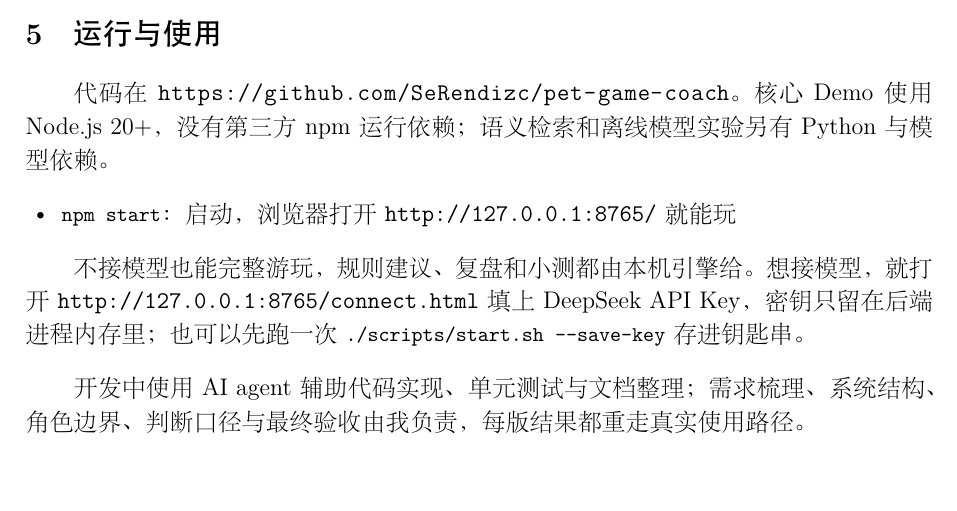
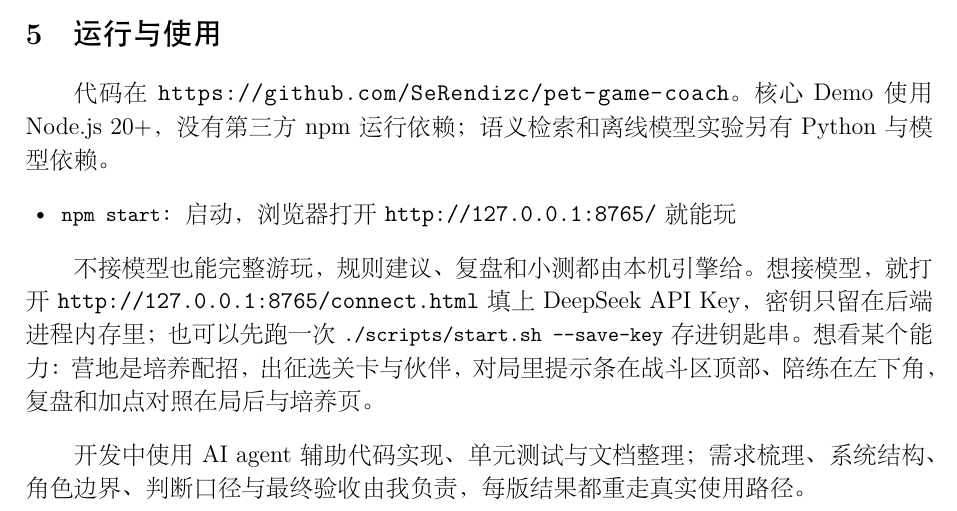
Before and after one commit to SeRendizc/pet-game-coach, a LaTeX document (report/main.tex, which reads report/sections/06-index.tex): part of page 11 of 11, cut so that both start at the same text, the shorter picture padded with empty space. The pictures show the PDF file output/pdf/xiaoya-coach-report.pdf that the author committed with the source.

Commit message:
docs(report): the capability map is back, in one line
You were right that this had nothing to do with the bug hunt - it is a PDF change and I
should have just made it instead of waiting.

The paragraph says where each capability lives: camp for training and moves, the deploy
screen for stage and partners, the hint bar above the action panel, the companion in the
lower left, and the review and point comparison afterwards. It is merged into the
paragraph above rather than standing alone, and shortened to one sentence, which keeps the
report at 11 pages; as a paragraph of its own it cost a twelfth.

11 pages, zero overfull, zero undefined.

```diff
--- a/report/sections/06-index.tex
+++ b/report/sections/06-index.tex
@@ -6,7 +6,7 @@
 \item \code{npm start}：启动，浏览器打开 \url{http://127.0.0.1:8765/} 就能玩
 \end{itemize}
 
-不接模型也能完整游玩，规则建议、复盘和小测都由本机引擎给。想接模型，就打开 \url{http://127.0.0.1:8765/connect.html} 填上 DeepSeek API Key，密钥只留在后端进程内存里；也可以先跑一次 \code{./scripts/start.sh --save-key} 存进钥匙串。
+不接模型也能完整游玩，规则建议、复盘和小测都由本机引擎给。想接模型，就打开 \url{http://127.0.0.1:8765/connect.html} 填上 DeepSeek API Key，密钥只留在后端进程内存里；也可以先跑一次 \code{./scripts/start.sh --save-key} 存进钥匙串。想看某个能力：营地是培养配招，出征选关卡与伙伴，对局里提示条在战斗区顶部、陪练在左下角，复盘和加点对照在局后与培养页。
 
 
 \vspace{0.4em}
```
Also changed, not shown: output/pdf/xiaoya-coach-report.pdf.
